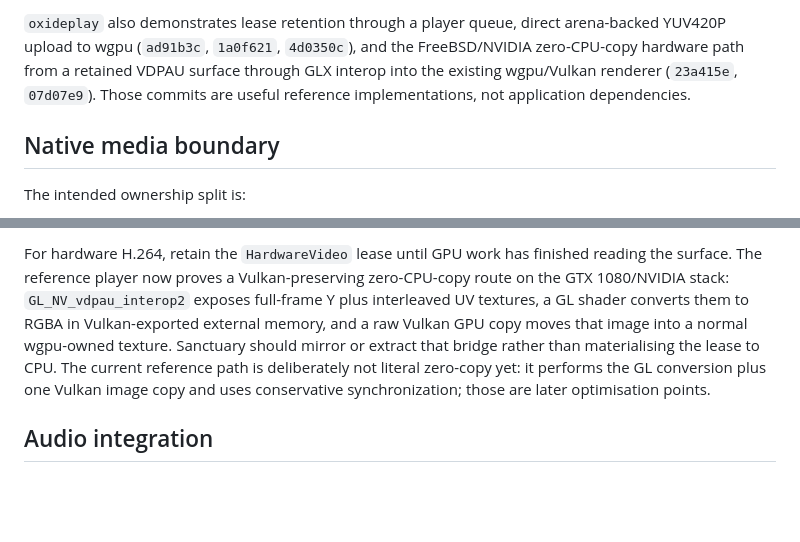
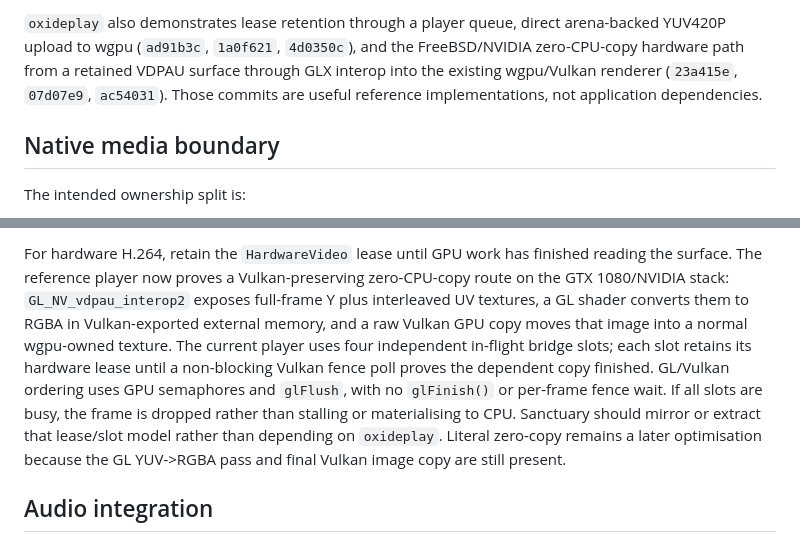
Before and after one commit to Robert-Hughes/SanctuaryPlayer, a Markdown page: native/OXIDEAV.md, 2 parts joined by grey strips. Drawn GitHub-style; blank space fills up the shorter version.

Commit message:
docs(native): record async VDPAU bridge

```diff
--- a/native/OXIDEAV.md
+++ b/native/OXIDEAV.md
@@ -50,8 +50,9 @@ The local OxideAV workspace provides the pieces needed for native playback:
 `oxideplay` also demonstrates lease retention through a player queue, direct
 arena-backed YUV420P upload to wgpu (`ad91b3c`, `1a0f621`, `4d0350c`), and the
 FreeBSD/NVIDIA zero-CPU-copy hardware path from a retained VDPAU surface through
-GLX interop into the existing wgpu/Vulkan renderer (`23a415e`, `07d07e9`). Those
-commits are useful reference implementations, not application dependencies.
+GLX interop into the existing wgpu/Vulkan renderer (`23a415e`, `07d07e9`,
+`ac54031`). Those commits are useful reference implementations, not application
+dependencies.
 
 ## Native media boundary
 
@@ -83,10 +84,14 @@ reading the surface. The reference player now proves a Vulkan-preserving
 zero-CPU-copy route on the GTX 1080/NVIDIA stack: `GL_NV_vdpau_interop2` exposes
 full-frame Y plus interleaved UV textures, a GL shader converts them to RGBA in
 Vulkan-exported external memory, and a raw Vulkan GPU copy moves that image into a
-normal wgpu-owned texture. Sanctuary should mirror or extract that bridge rather
-than materialising the lease to CPU. The current reference path is deliberately
-not literal zero-copy yet: it performs the GL conversion plus one Vulkan image
-copy and uses conservative synchronization; those are later optimisation points.
+normal wgpu-owned texture. The current player uses four independent in-flight
+bridge slots; each slot retains its hardware lease until a non-blocking Vulkan
+fence poll proves the dependent copy finished. GL/Vulkan ordering uses GPU
+semaphores and `glFlush`, with no `glFinish()` or per-frame fence wait. If all
+slots are busy, the frame is dropped rather than stalling or materialising to CPU.
+Sanctuary should mirror or extract that lease/slot model rather than depending on
+`oxideplay`. Literal zero-copy remains a later optimisation because the GL
+YUV->RGBA pass and final Vulkan image copy are still present.
 
 ## Audio integration
 
```
